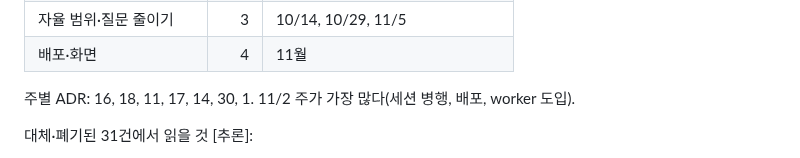
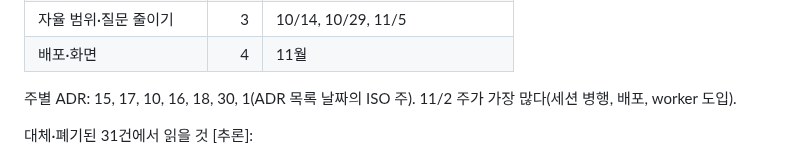
Before and after one commit to buzziru/meet-rag, a Markdown page: docs/retrospective/harness-and-operations.md, the part around the change. GitHub-like rendering.

```diff
--- a/docs/retrospective/harness-and-operations.md
+++ b/docs/retrospective/harness-and-operations.md
@@ -156,7 +156,7 @@ RAG·생성 평가 개념, PR로 에이전트와 일하는 방식에 적응하
 | 자율 범위·질문 줄이기 | 3 | 10/14, 10/29, 11/5 |
 | 배포·화면 | 4 | 11월 |
 
-주별 ADR: 16, 18, 11, 17, 14, 30, 1. 11/2 주가 가장 많다(세션 병행, 배포, worker 도입).
+주별 ADR: 15, 17, 10, 16, 18, 30, 1(ADR 목록 날짜의 ISO 주). 11/2 주가 가장 많다(세션 병행, 배포, worker 도입).
 
 대체·폐기된 31건에서 읽을 것 [추론]:
 
```
Also changed, not shown: docs/retrospective/project-rag.md (+1 -1 lines).
